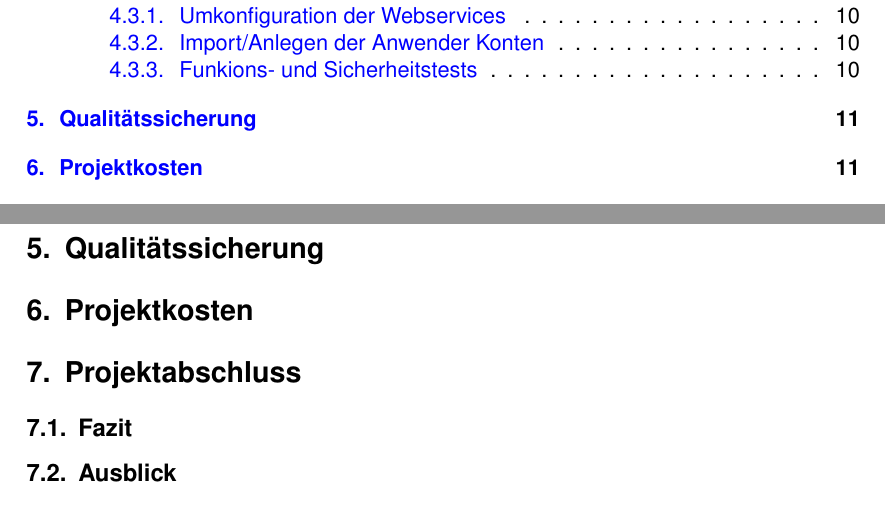
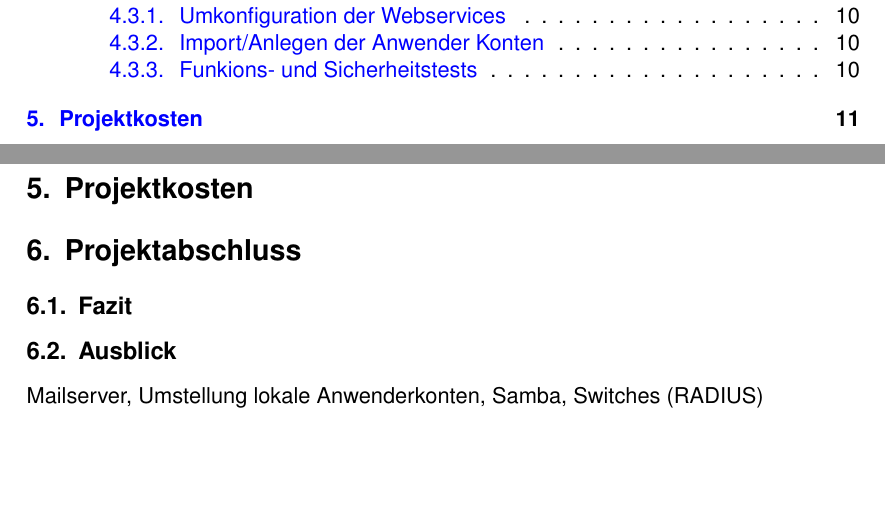
Before and after one commit to Gabelvampir/ty-stuff, a LaTeX document (Projekt LDAP/Projektdokumentation.tex): two parts of pages 2 and 14 of 24, joined at a grey line, cut so that both start at the same text, the shorter picture padded with empty space. Compiled offline with pdfLaTeX; a LaTeX package or settings file that is missing is left out.

Commit message:
minor structural changes, added notes to Ausblick subsection

```diff
--- a/Projekt LDAP/Projektdokumentation.tex
+++ b/Projekt LDAP/Projektdokumentation.tex
@@ -291,11 +291,12 @@ Anmerkung: CommuniGate speichert Mailinglisten und Ähnliches ebenfalls in LDAP
 
 
 \newpage
-\section{Qualitätssicherung}
 \section{Projektkosten}
 \section{Projektabschluss}
 \subsection{Fazit}
 \subsection{Ausblick}
+Mailserver, Umstellung lokale Anwenderkonten, Samba, Switches (RADIUS)
+
 
 \appendix
 \addcontentsline{toc}{section}{Anhänge} %fügt Überschrift Anhänge in die TOC ein
```
